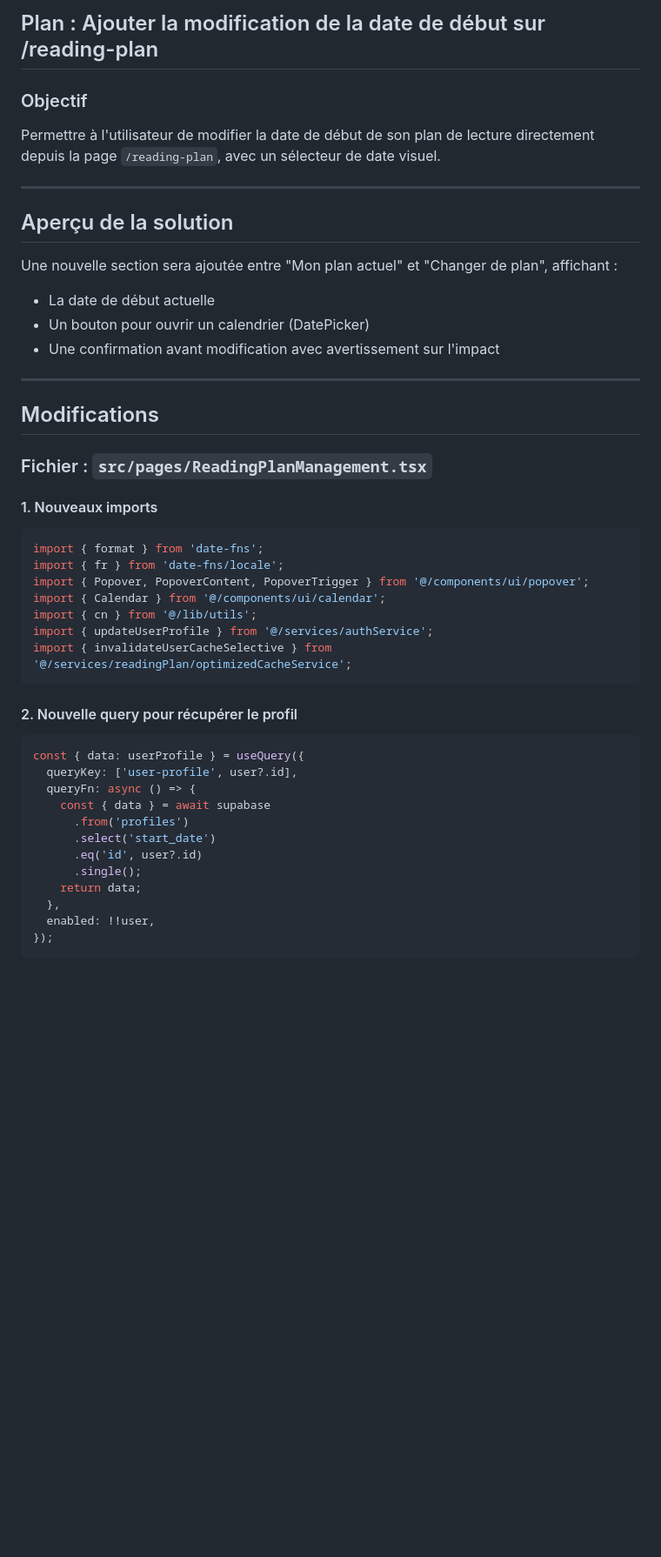
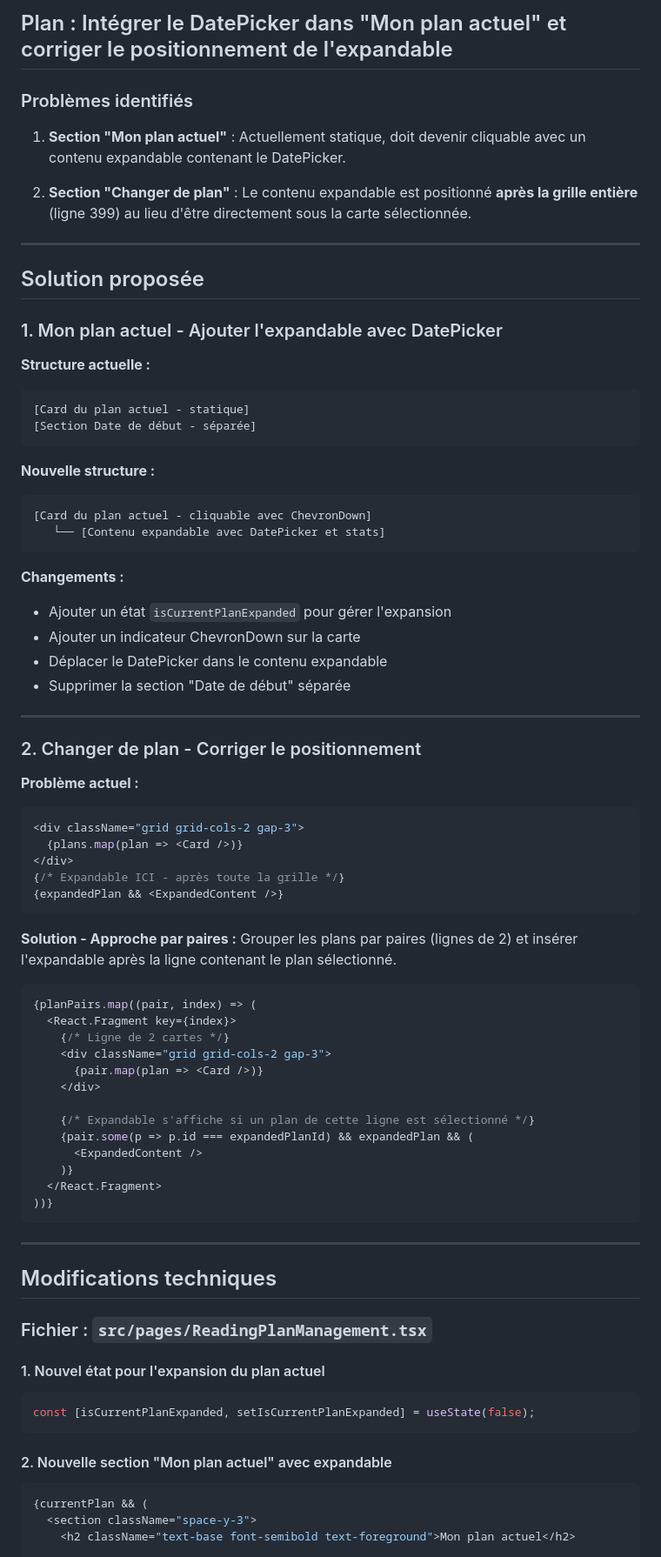
Before and after one commit to tmaPeniel/beree365native, a Markdown page: .lovable/plan.md, the part around one of its changes. Shown at 87% size. GitHub-like rendering; blank space fills up the shorter version.

Commit message:
Updated plan file
Edited UI in Lovable

````diff
--- a/.lovable/plan.md
+++ b/.lovable/plan.md
@@ -1,51 +1,85 @@
 
 
-## Plan : Ajouter la modification de la date de début sur /reading-plan
+## Plan : Intégrer le DatePicker dans "Mon plan actuel" et corriger le positionnement de l'expandable
 
-### Objectif
-Permettre à l'utilisateur de modifier la date de début de son plan de lecture directement depuis la page `/reading-plan`, avec un sélecteur de date visuel.
+### Problèmes identifiés
+
+1. **Section "Mon plan actuel"** : Actuellement statique, doit devenir cliquable avec un contenu expandable contenant le DatePicker.
+
+2. **Section "Changer de plan"** : Le contenu expandable est positionné **après la grille entière** (ligne 399) au lieu d'être directement sous la carte sélectionnée.
 
 ---
 
-## Aperçu de la solution
+## Solution proposée
 
-Une nouvelle section sera ajoutée entre "Mon plan actuel" et "Changer de plan", affichant :
-- La date de début actuelle
-- Un bouton pour ouvrir un calendrier (DatePicker)
-- Une confirmation avant modification avec avertissement sur l'impact
+### 1. Mon plan actuel - Ajouter l'expandable avec DatePicker
+
+**Structure actuelle :**
+```
+[Card du plan actuel - statique]
+[Section Date de début - séparée]
+```
+
+**Nouvelle structure :**
+```
+[Card du plan actuel - cliquable avec ChevronDown]
+   └── [Contenu expandable avec DatePicker et stats]
+```
+
+**Changements :**
+- Ajouter un état `isCurrentPlanExpanded` pour gérer l'expansion
+- Ajouter un indicateur ChevronDown sur la carte
+- Déplacer le DatePicker dans le contenu expandable
+- Supprimer la section "Date de début" séparée
 
 ---
 
-## Modifications
+### 2. Changer de plan - Corriger le positionnement
+
+**Problème actuel :**
+```tsx
+<div className="grid grid-cols-2 gap-3">
+  {plans.map(plan => <Card />)}
+</div>
+{/* Expandable ICI - après toute la grille */}
+{expandedPlan && <ExpandedContent />}
+```
+
+**Solution - Approche par paires :**
+Grouper les plans par paires (lignes de 2) et insérer l'expandable après la ligne contenant le plan sélectionné.
+
+```tsx
+{planPairs.map((pair, index) => (
+  <React.Fragment key={index}>
+    {/* Ligne de 2 cartes */}
+    <div className="grid grid-cols-2 gap-3">
+      {pair.map(plan => <Card />)}
+    </div>
+
+    {/* Expandable s'affiche si un plan de cette ligne est sélectionné */}
+    {pair.some(p => p.id === expandedPlanId) && expandedPlan && (
+      <ExpandedContent />
+    )}
+  </React.Fragment>
+))}
+```
+
+---
+
+## Modifications techniques
 
 ### Fichier : `src/pages/ReadingPlanManagement.tsx`
 
-#### 1. Nouveaux imports
+#### 1. Nouvel état pour l'expansion du plan actuel
 
 ```tsx
-import { format } from 'date-fns';
-import { fr } from 'date-fns/locale';
-import { Popover, PopoverContent, PopoverTrigger } from '@/components/ui/popover';
-import { Calendar } from '@/components/ui/calendar';
-import { cn } from '@/lib/utils';
-import { updateUserProfile } from '@/services/authService';
-import { invalidateUserCacheSelective } from '@/services/readingPlan/optimizedCacheService';
+const [isCurrentPlanExpanded, setIsCurrentPlanExpanded] = useState(false);
 ```
 
-#### 2. Nouvelle query pour récupérer le profil
+#### 2. Nouvelle section "Mon plan actuel" avec expandable
 
 ```tsx
-const { data: userProfile } = useQuery({
-  queryKey: ['user-profile', user?.id],
-  queryFn: async () => {
-    const { data } = await supabase
-      .from('profiles')
-      .select('start_date')
-      .eq('id', user?.id)
-      .single();
-    return data;
-  },
-  enabled: !!user,
-});
-```
+{currentPlan && (
+  <section className="space-y-3">
+    <h2 className="text-base font-semibold text-foreground">Mon plan actuel</h2>
 
````
Also changed, not shown: other parts of .lovable/plan.md (+101 -110 lines).
